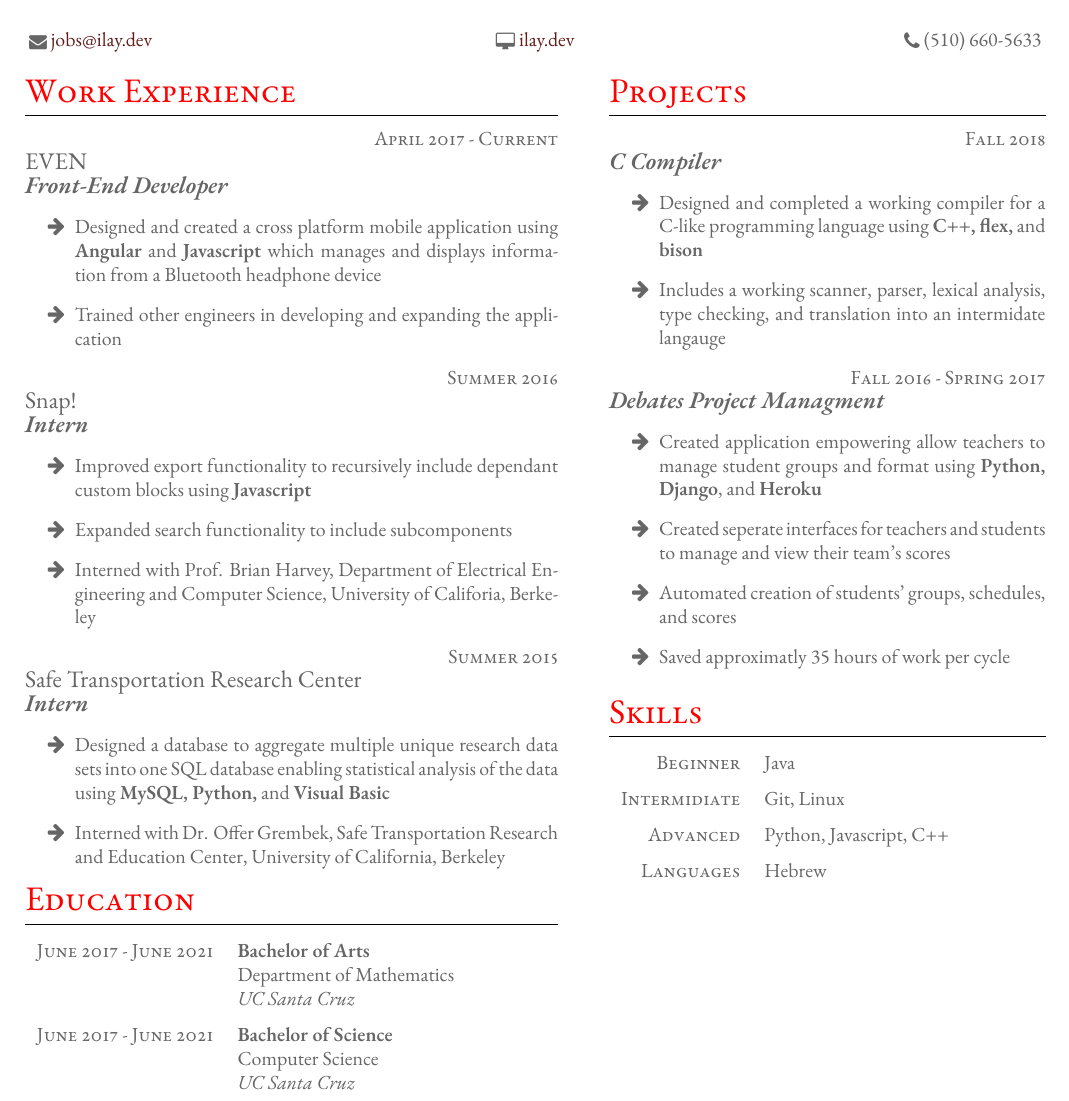
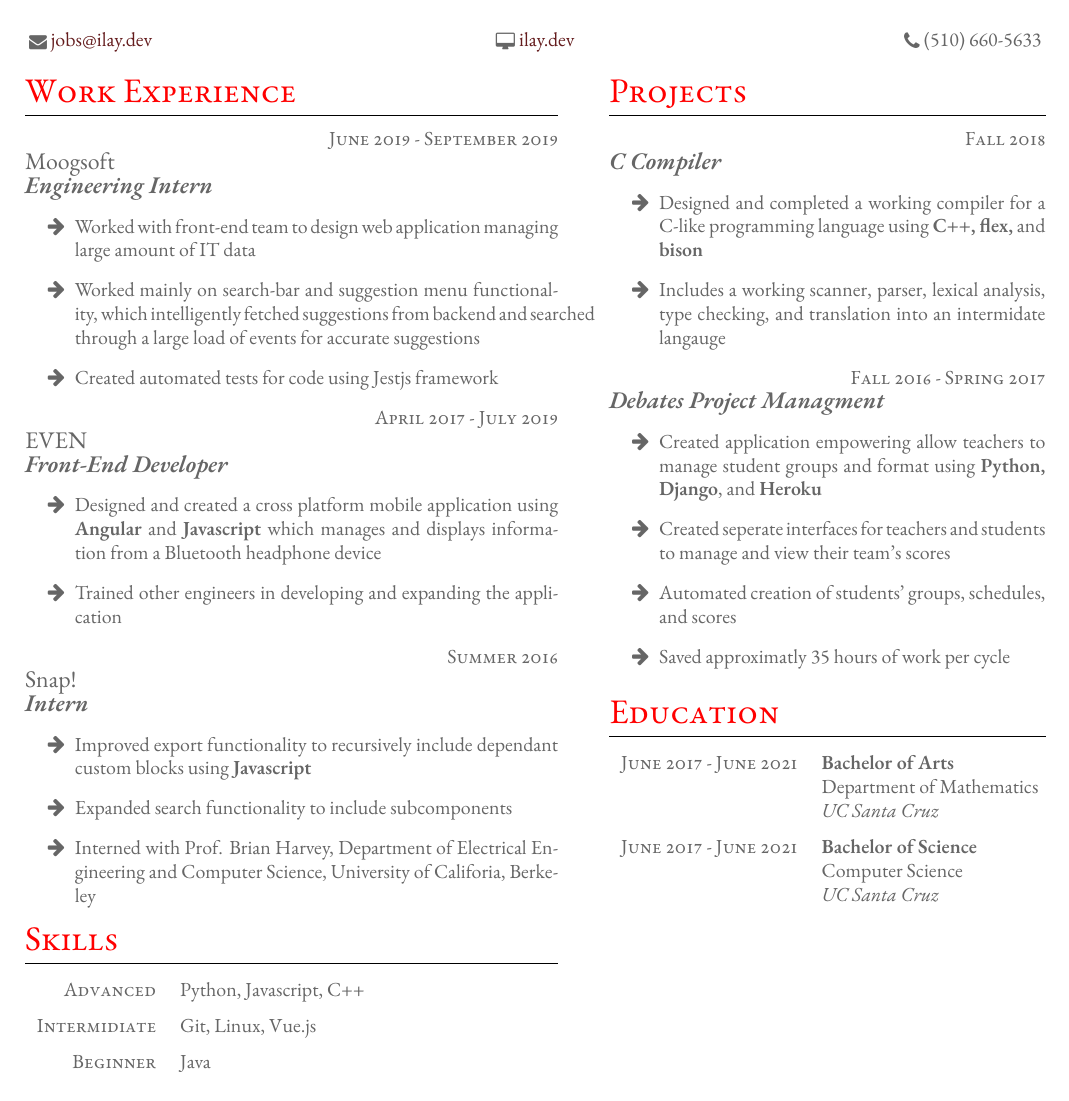
Before and after one commit to ilayraz/latex-resume, a LaTeX CV (cv.tex): part of the page, cut so that both start at the same text. Compiled offline with XeLaTeX.

Commit message:
Update resume

```diff
--- a/cv.tex
+++ b/cv.tex
@@ -47,7 +47,18 @@
 % {} Description
 % {} Bullet points
 
-\workposition{April 2017 - Current}
+\workposition{June 2019 - September 2019}
+{}
+{Moogsoft}
+{Engineering Intern}
+{}
+{
+\item Worked with front-end team to design web application managing large amount of IT data
+\item Worked mainly on search-bar and suggestion menu functionality, which intelligently fetched suggestions from backend and searched through a large load of events for accurate suggestions
+\item Created automated tests for code using Jestjs framework
+}
+
+\workposition{April 2017 - July 2019}
 {}
 {EVEN}
 {Front-End Developer}
@@ -72,45 +83,16 @@
   and Computer Science, University of Califoria, Berkeley
 }
 
-\workposition{Summer 2015}
-{}
-{Safe Transportation Research Center}
-{Intern}
-{}
-{
-  \item Designed a database to aggregate multiple
-    unique research data sets into one SQL database
-    enabling statistical analysis of the data using
-    \textbf{MySQL, Python,} and \textbf{Visual Basic}
-  \item Interned with Dr. Offer Grembek, Safe Transportation
-    Research and Education Center, University of California,
-    Berkeley
-}
-
 %  Standardise the whitespace after this section and before the next
 \vspace{-\baselineskip}\medskip
 
-\section{Education}
-% Example: \educationentry
-% {} duration
-% {} Degree
-% {} Honors, distinctions, etc.
-% {} Department
-% {} Institution
+\section{Skills}
+\begin{supertabular}{rl}
+  \tableentry{Advanced}{Python, Javascript, C++}{space}
 
-\begin{supertabular}{rl}
-	\educationentry{June 2017 - June 2021}
-	{Bachelor of Arts}
-	{}
-    {Department of Mathematics}
-	{UC Santa Cruz}
+  \tableentry{Intermidiate}{Git, Linux, Vue.js}{space}
 
-    \educationentry{June 2017 - June 2021}
-    {Bachelor of Science}
-    {}
-    {Computer Science}
-    {UC Santa Cruz}
-
+  \tableentry{Beginner}{Java}{space}
 \end{supertabular}
 
 
@@ -149,16 +131,27 @@
   \item Saved approximatly 35 hours of work per cycle
 }
 
+\section{Education}
+% Example: \educationentry
+% {} duration
+% {} Degree
+% {} Honors, distinctions, etc.
+% {} Department
+% {} Institution
 
-\section{Skills}
 \begin{supertabular}{rl}
-  \tableentry{Beginner}{Java}{space}
+	\educationentry{June 2017 - June 2021}
+	{Bachelor of Arts}
+	{}
+    {Department of Mathematics}
+	{UC Santa Cruz}
 
-  \tableentry{Intermidiate}{Git, Linux}{space}
+    \educationentry{June 2017 - June 2021}
+    {Bachelor of Science}
+    {}
+    {Computer Science}
+    {UC Santa Cruz}
 
-  \tableentry{Advanced}{Python, Javascript, C++}{space}
-
-  \tableentry{Languages}{Hebrew}{space}
 \end{supertabular}
 
 \end{paracol}
```
